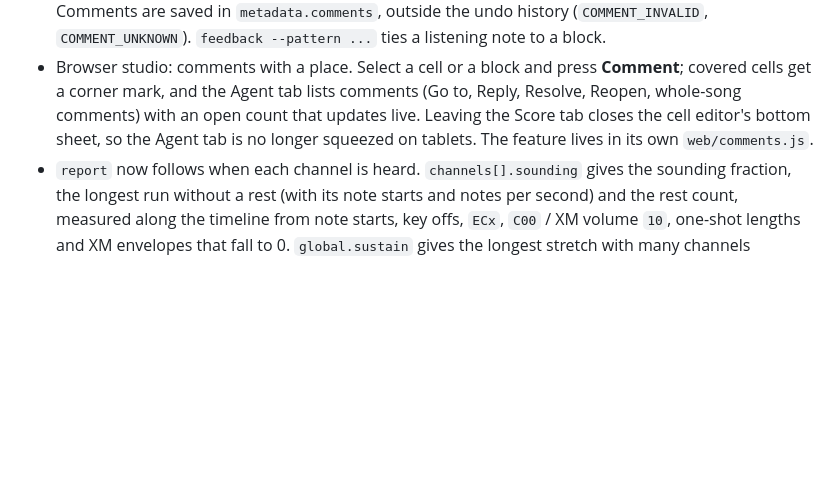
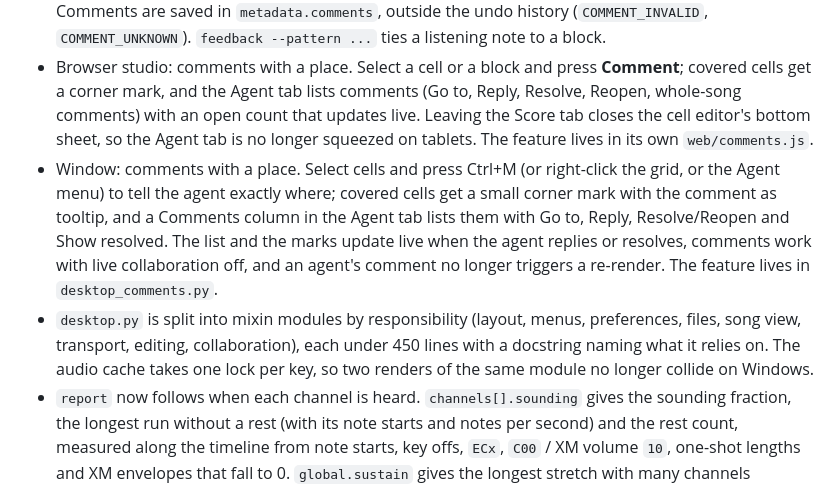
Before and after one commit to ArthurReboulSalze/ChipLoom, a Markdown page: CHANGELOG.md, the part around the change. GitHub-like rendering; blank space fills up the shorter version.

Commit message:
Changelog: comments in the window, desktop split, audio cache lock
Co-Authored-By: Claude Opus 5.5 <noreply@anthropic.com>

```diff
--- a/CHANGELOG.md
+++ b/CHANGELOG.md
@@ -4,6 +4,8 @@
 
 - Comments with a place: the owner (or an agent) attaches a remark to a block of the song (`place`: pattern, rows, channels; or the whole song) with the block's cells as they were. Live API `comments`, `comment`, `reply`, `resolve` (and reopen), commands `live comments|comment|reply|resolve`, MCP tools `live_comments`, `live_comment`, `live_reply`, and the same methods in the browser studio API as `human-web`. Every change is a `kind: "comment"` journal entry; `live status` gives `open_comments`. Comments are saved in `metadata.comments`, outside the undo history (`COMMENT_INVALID`, `COMMENT_UNKNOWN`). `feedback --pattern ...` ties a listening note to a block.
 - Browser studio: comments with a place. Select a cell or a block and press **Comment**; covered cells get a corner mark, and the Agent tab lists comments (Go to, Reply, Resolve, Reopen, whole-song comments) with an open count that updates live. Leaving the Score tab closes the cell editor's bottom sheet, so the Agent tab is no longer squeezed on tablets. The feature lives in its own `web/comments.js`.
+- Window: comments with a place. Select cells and press Ctrl+M (or right-click the grid, or the Agent menu) to tell the agent exactly where; covered cells get a small corner mark with the comment as tooltip, and a Comments column in the Agent tab lists them with Go to, Reply, Resolve/Reopen and Show resolved. The list and the marks update live when the agent replies or resolves, comments work with live collaboration off, and an agent's comment no longer triggers a re-render. The feature lives in `desktop_comments.py`.
+- `desktop.py` is split into mixin modules by responsibility (layout, menus, preferences, files, song view, transport, editing, collaboration), each under 450 lines with a docstring naming what it relies on. The audio cache takes one lock per key, so two renders of the same module no longer collide on Windows.
 - `report` now follows when each channel is heard. `channels[].sounding` gives the sounding fraction, the longest run without a rest (with its note starts and notes per second) and the rest count, measured along the timeline from note starts, key offs, `ECx`, `C00` / XM volume `10`, one-shot lengths and XM envelopes that fall to 0. `global.sustain` gives the longest stretch with many channels sounding at once. `channels[].pitch` gives each channel's lowest and highest heard fundamental in Hz, from recipe frequencies or the `samples inspect` pitch estimate (`samples.slots[].pitch` says which). New factual warnings: `channel_never_rests` for held material (a run over 16 s with fewer than 1 note start per second; busy legato lines and percussion one-shots are left alone), `crowded_sustain` (over 16 s), `pitch_too_low` (under 40 Hz) and `pitch_too_high` (over 3000 Hz). On the first published Copper Skies, `channel_never_rests` flags the two held arpeggio channels; the current version and the other demos raise none of these warnings.
 - Add `chiploom live sync PROJECT.json` and the MCP tool `live_sync`: a regenerated project goes into the open window as small undoable patches (samples, structure, then one per changed pattern), each checked against the revision read first, so the owner's newer edits stop the sync instead of being overwritten. `--dry-run` shows the plan, `verified` says whether the session now matches the project, and what patches cannot carry (non-recipe PCM, XM envelopes, metadata) is listed under `not_synced`. The live API gains a read-only `module` method that returns the whole song.
 - `lint` follows effect memory: `effect_memory_empty` flags an effect with parameter `00` (repeat the last value) before any value was given on the channel (XM: every effect with a memory, `5xy` and `6xy` sharing the `Axy` value; MOD: `3xx`, `4xy`, `7xy`, `9xx`), `zero_parameter` flags MOD `100`, `200`, `A00`, `E10`, `E20`, `EA0`, `EB0`, which ProTracker does not remember, and `offset_past_end` now counts a `900` with its remembered offset.
```
